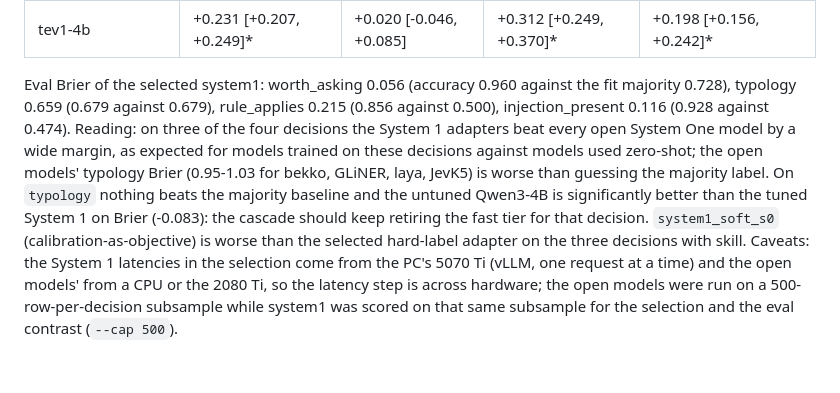
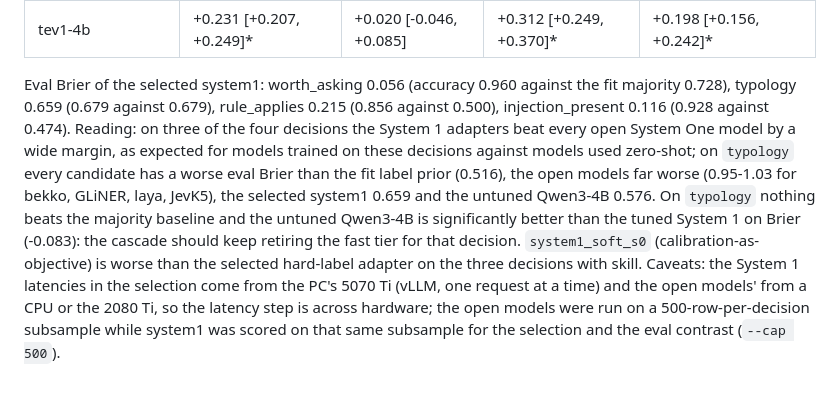
Before and after one commit to BhavyaV05/Transaction-Thieves, a Markdown page: docs/t3_s1bench.md, the part around the change. GitHub-like rendering.

Commit message:
t3: S1BENCH results: typology wording against the label prior
(cherry picked from commit 6403d844a83178a104e8b400372dc3818705e363)

```diff
--- a/docs/t3_s1bench.md
+++ b/docs/t3_s1bench.md
@@ -247,4 +247,4 @@ Eval, scored once (`outputs/s1bench/partb_eval_once/`), 158-159 alert clusters,
 | jevk5 | +0.342 [+0.304, +0.377]* | +0.371 [+0.316, +0.424]* | +0.254 [+0.196, +0.307]* | +0.247 [+0.196, +0.302]* |
 | tev1-4b | +0.231 [+0.207, +0.249]* | +0.020 [-0.046, +0.085] | +0.312 [+0.249, +0.370]* | +0.198 [+0.156, +0.242]* |
 
-Eval Brier of the selected system1: worth_asking 0.056 (accuracy 0.960 against the fit majority 0.728), typology 0.659 (0.679 against 0.679), rule_applies 0.215 (0.856 against 0.500), injection_present 0.116 (0.928 against 0.474). Reading: on three of the four decisions the System 1 adapters beat every open System One model by a wide margin, as expected for models trained on these decisions against models used zero-shot; the open models' typology Brier (0.95-1.03 for bekko, GLiNER, laya, JevK5) is worse than guessing the majority label. On `typology` nothing beats the majority baseline and the untuned Qwen3-4B is significantly better than the tuned System 1 on Brier (-0.083): the cascade should keep retiring the fast tier for that decision. `system1_soft_s0` (calibration-as-objective) is worse than the selected hard-label adapter on the three decisions with skill. Caveats: the System 1 latencies in the selection come from the PC's 5070 Ti (vLLM, one request at a time) and the open models' from a CPU or the 2080 Ti, so the latency step is across hardware; the open models were run on a 500-row-per-decision subsample while system1 was scored on that same subsample for the selection and the eval contrast (`--cap 500`).
+Eval Brier of the selected system1: worth_asking 0.056 (accuracy 0.960 against the fit majority 0.728), typology 0.659 (0.679 against 0.679), rule_applies 0.215 (0.856 against 0.500), injection_present 0.116 (0.928 against 0.474). Reading: on three of the four decisions the System 1 adapters beat every open System One model by a wide margin, as expected for models trained on these decisions against models used zero-shot; on `typology` every candidate has a worse eval Brier than the fit label prior (0.516), the open models far worse (0.95-1.03 for bekko, GLiNER, laya, JevK5), the selected system1 0.659 and the untuned Qwen3-4B 0.576. On `typology` nothing beats the majority baseline and the untuned Qwen3-4B is significantly better than the tuned System 1 on Brier (-0.083): the cascade should keep retiring the fast tier for that decision. `system1_soft_s0` (calibration-as-objective) is worse than the selected hard-label adapter on the three decisions with skill. Caveats: the System 1 latencies in the selection come from the PC's 5070 Ti (vLLM, one request at a time) and the open models' from a CPU or the 2080 Ti, so the latency step is across hardware; the open models were run on a 500-row-per-decision subsample while system1 was scored on that same subsample for the selection and the eval contrast (`--cap 500`).
```
